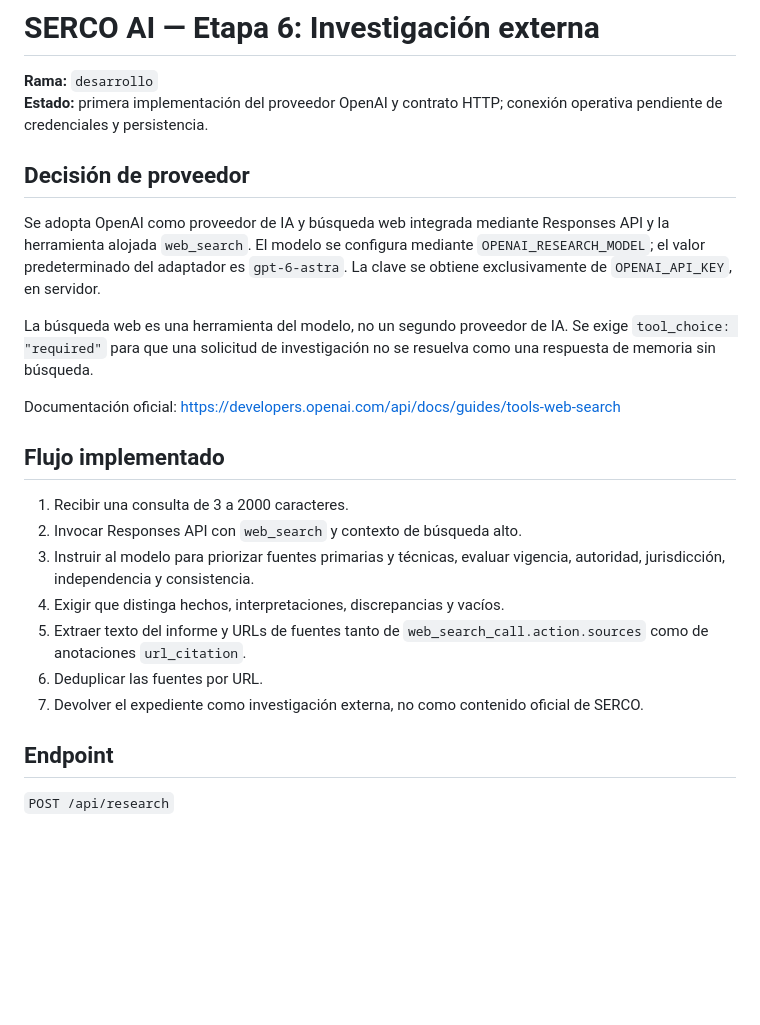
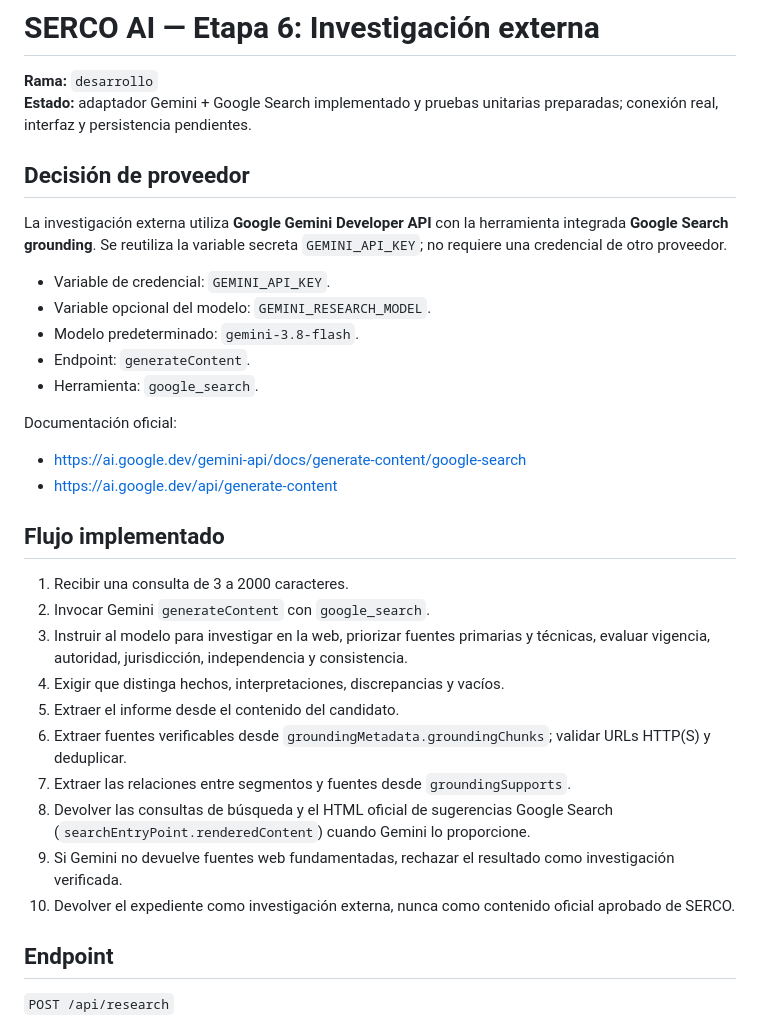
Before and after one commit to SERCO2025/SERCO-Seccion-Informativa, a Markdown page: docs/etapa-6-investigacion-externa.md, the part around one of its changes. Drawn GitHub-style; blank space fills up the shorter version.

```diff
--- a/docs/etapa-6-investigacion-externa.md
+++ b/docs/etapa-6-investigacion-externa.md
@@ -1,25 +1,34 @@
 # SERCO AI — Etapa 6: Investigación externa
 
 **Rama:** `desarrollo`
-**Estado:** primera implementación del proveedor OpenAI y contrato HTTP; conexión operativa pendiente de credenciales y persistencia.
+**Estado:** adaptador Gemini + Google Search implementado y pruebas unitarias preparadas; conexión real, interfaz y persistencia pendientes.
 
 ## Decisión de proveedor
 
-Se adopta OpenAI como proveedor de IA y búsqueda web integrada mediante Responses API y la herramienta alojada `web_search`. El modelo se configura mediante `OPENAI_RESEARCH_MODEL`; el valor predeterminado del adaptador es `gpt-6-astra`. La clave se obtiene exclusivamente de `OPENAI_API_KEY`, en servidor.
+La investigación externa utiliza **Google Gemini Developer API** con la herramienta integrada **Google Search grounding**. Se reutiliza la variable secreta `GEMINI_API_KEY`; no requiere una credencial de otro proveedor.
 
-La búsqueda web es una herramienta del modelo, no un segundo proveedor de IA. Se exige `tool_choice: "required"` para que una solicitud de investigación no se resuelva como una respuesta de memoria sin búsqueda.
+- Variable de credencial: `GEMINI_API_KEY`.
+- Variable opcional del modelo: `GEMINI_RESEARCH_MODEL`.
+- Modelo predeterminado: `gemini-3.8-flash`.
+- Endpoint: `generateContent`.
+- Herramienta: `google_search`.
 
-Documentación oficial: https://developers.openai.com/api/docs/guides/tools-web-search
+Documentación oficial:
+- https://ai.google.dev/gemini-api/docs/generate-content/google-search
+- https://ai.google.dev/api/generate-content
 
 ## Flujo implementado
 
 1. Recibir una consulta de 3 a 2000 caracteres.
-2. Invocar Responses API con `web_search` y contexto de búsqueda alto.
-3. Instruir al modelo para priorizar fuentes primarias y técnicas, evaluar vigencia, autoridad, jurisdicción, independencia y consistencia.
+2. Invocar Gemini `generateContent` con `google_search`.
+3. Instruir al modelo para investigar en la web, priorizar fuentes primarias y técnicas, evaluar vigencia, autoridad, jurisdicción, independencia y consistencia.
 4. Exigir que distinga hechos, interpretaciones, discrepancias y vacíos.
-5. Extraer texto del informe y URLs de fuentes tanto de `web_search_call.action.sources` como de anotaciones `url_citation`.
-6. Deduplicar las fuentes por URL.
-7. Devolver el expediente como investigación externa, no como contenido oficial de SERCO.
+5. Extraer el informe desde el contenido del candidato.
+6. Extraer fuentes verificables desde `groundingMetadata.groundingChunks`; validar URLs HTTP(S) y deduplicar.
+7. Extraer las relaciones entre segmentos y fuentes desde `groundingSupports`.
+8. Devolver las consultas de búsqueda y el HTML oficial de sugerencias Google Search (`searchEntryPoint.renderedContent`) cuando Gemini lo proporcione.
+9. Si Gemini no devuelve fuentes web fundamentadas, rechazar el resultado como investigación verificada.
+10. Devolver el expediente como investigación externa, nunca como contenido oficial aprobado de SERCO.
 
 ## Endpoint
 
```
Also changed, not shown: other parts of docs/etapa-6-investigacion-externa.md (+29 -15 lines).
